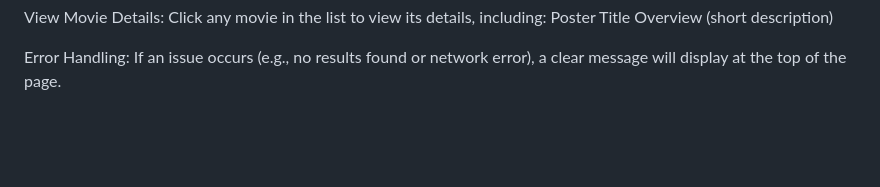
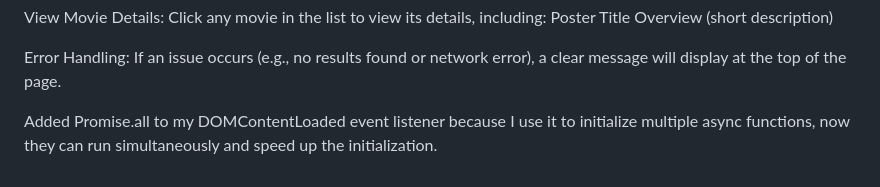
Before and after one commit to Rhibro/movie-selector, a Markdown page: README.md, the part around the change. Rendered like a GitHub page; blank space fills up the shorter version.

```diff
--- a/README.md
+++ b/README.md
@@ -96,3 +96,5 @@ Overview (short description)
 
 Error Handling:
 If an issue occurs (e.g., no results found or network error), a clear message will display at the top of the page.
+
+Added Promise.all to my DOMContentLoaded event listener because I use it to initialize multiple async functions, now they can run simultaneously and speed up the initialization.
```
